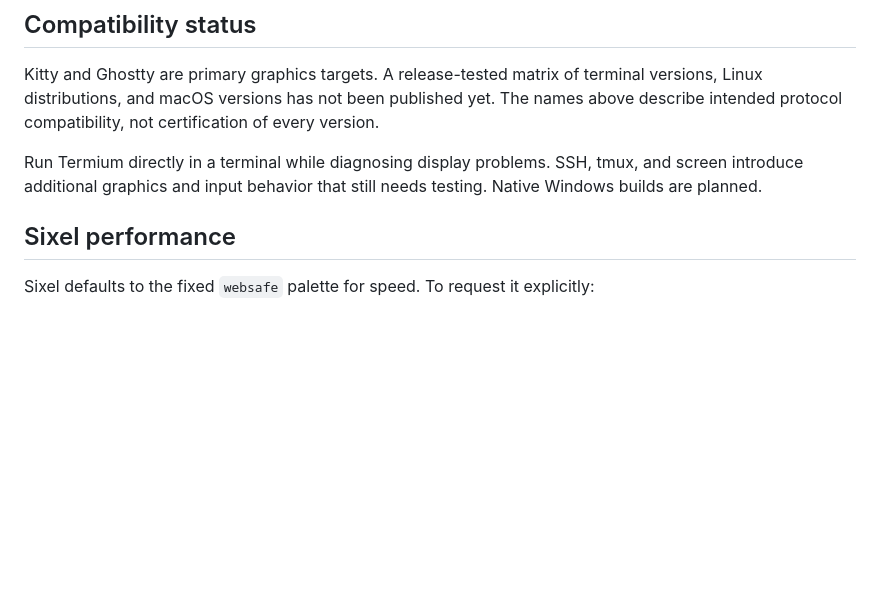
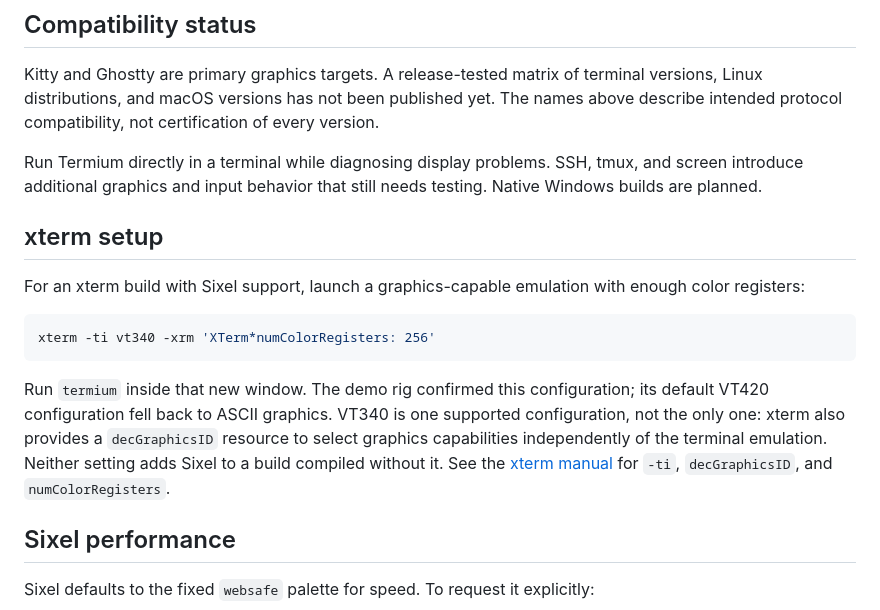
Before and after one commit to codr1/termium, a Markdown page: docs/terminals.md, the part around the change. Drawn GitHub-style; blank space fills up the shorter version.

Commit message:
Record corrected demo findings and xterm setup

````diff
--- a/docs/terminals.md
+++ b/docs/terminals.md
@@ -34,6 +34,16 @@ For the best image quality, use a terminal that implements the [Kitty graphics p
 Kitty and Ghostty are primary graphics targets. A release-tested matrix of terminal versions, Linux distributions, and macOS versions has not been published yet. The names above describe intended protocol compatibility, not certification of every version.
 
 Run Termium directly in a terminal while diagnosing display problems. SSH, tmux, and screen introduce additional graphics and input behavior that still needs testing. Native Windows builds are planned.
+
+## xterm setup
+
+For an xterm build with Sixel support, launch a graphics-capable emulation with enough color registers:
+
+```bash
+xterm -ti vt340 -xrm 'XTerm*numColorRegisters: 256'
+```
+
+Run `termium` inside that new window. The demo rig confirmed this configuration; its default VT420 configuration fell back to ASCII graphics. VT340 is one supported configuration, not the only one: xterm also provides a `decGraphicsID` resource to select graphics capabilities independently of the terminal emulation. Neither setting adds Sixel to a build compiled without it. See the [xterm manual](https://invisible-island.net/xterm/manpage/xterm.html) for `-ti`, `decGraphicsID`, and `numColorRegisters`.
 
 ## Sixel performance
 
````
Also changed, not shown: docs/demo-triage.md (added, +94 -0 lines), docs/installation.md (+6 -0 lines).
